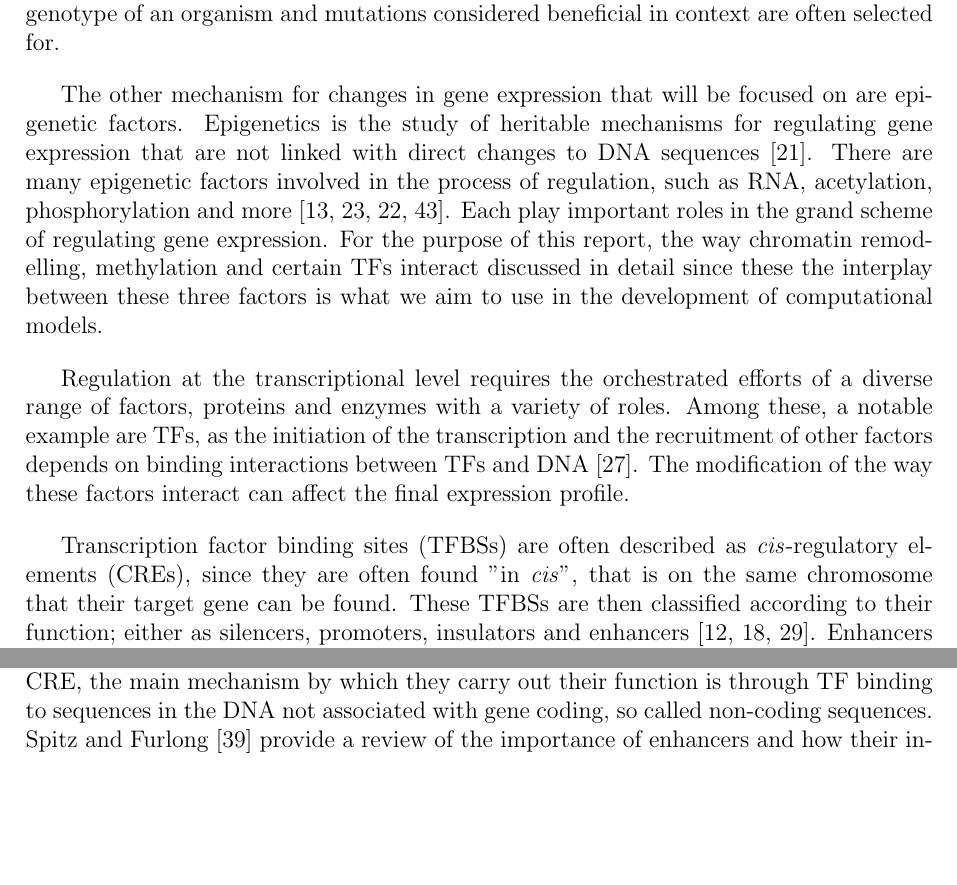
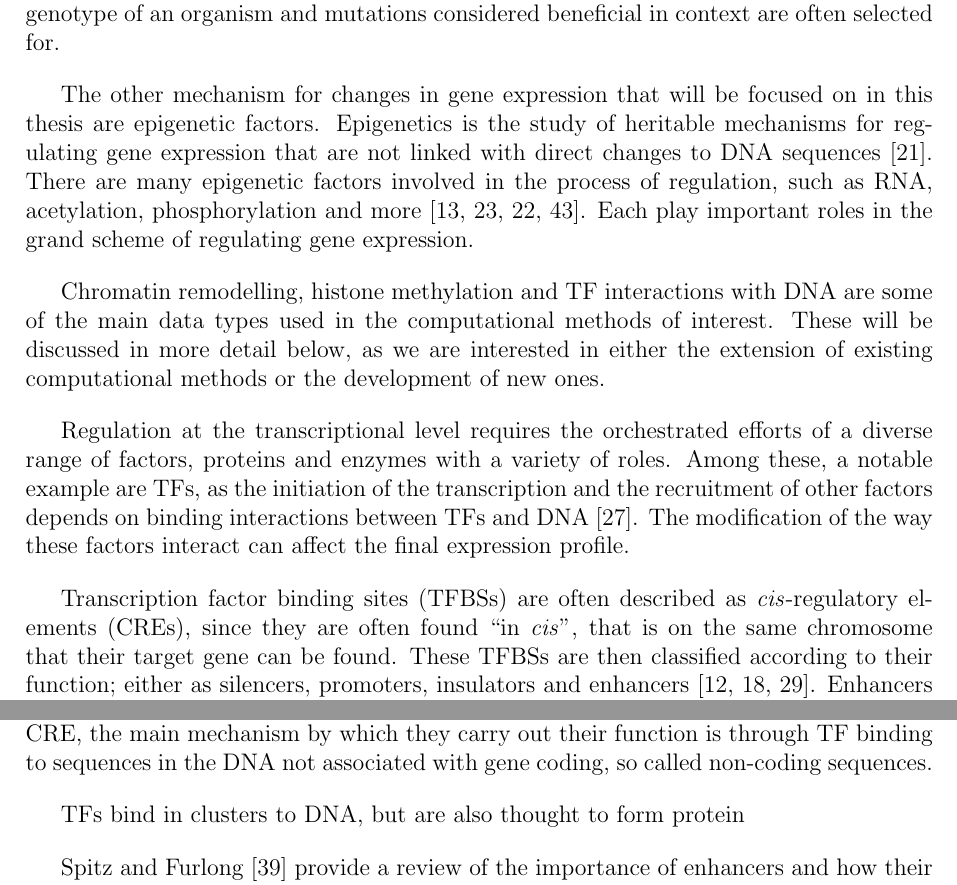
Before and after one commit to dmaderazo/886983_Dominic_Maderazo_Candidature_Report, a LaTeX document (main.tex, which reads Enhancers.tex): two parts of page 2 of 13, joined at a grey line, cut so that both start at the same text, the shorter picture padded with empty space. Compiled offline with pdfLaTeX.

Commit message:
Thurs morning

```diff
--- a/Enhancers.tex
+++ b/Enhancers.tex
@@ -27,12 +27,20 @@
         % This disease is an extreme case of what can go wrong when mutations occur in DNA.
         Mutations in organisms that lead to expression of genotypes that are beneficial for an organism can be positively selected for in an organism in an appropriate context. Whether a mutation that results in a different genotype is beneficial or not for an organism is context dependent, but this is essentially one of the drivers of evolution. Fortunately, there is typically some redundancy when it comes to the genotype of an organism and mutations considered beneficial in context are often selected for.
 
-        The other mechanism for changes in gene expression that will be focused on are epigenetic factors. Epigenetics is the study of heritable mechanisms for regulating gene expression that are not linked with direct changes to DNA sequences~\cite{holliday2006epigenetics}. There are many epigenetic factors involved in the process of regulation, such as RNA, acetylation, phosphorylation and more~\cite{geiman2002chromatin, jaenisch2003epigenetic, holoch2015rna, waterland2003transposable}. Each play important roles in the grand scheme of regulating gene expression. For the purpose of this report, the way chromatin remodelling, methylation and certain TFs interact discussed in detail since these the interplay between these three factors is what we aim to use in the development of computational models.
+        The other mechanism for changes in gene expression that will be focused on in this thesis are epigenetic factors. Epigenetics is the study of heritable mechanisms for regulating gene expression that are not linked with direct changes to DNA sequences~\cite{holliday2006epigenetics}. There are many epigenetic factors involved in the process of regulation, such as RNA, acetylation, phosphorylation and more~\cite{geiman2002chromatin, jaenisch2003epigenetic, holoch2015rna, waterland2003transposable}. Each play important roles in the grand scheme of regulating gene expression.
+
+        Chromatin remodelling, histone methylation and TF interactions with DNA are some of the main data types used in the computational methods of interest. These will be discussed in more detail below, as we are interested in either the extension of existing computational methods or the development of new ones.
+
+        % For the purpose of this report, the way chromatin remodelling, methylation and certain TFs interact discussed in detail since these the interplay between these three factors is what we aim to use in the development of computational models.
 
 
         Regulation at the transcriptional level requires the orchestrated efforts of a diverse range of factors, proteins and enzymes with a variety of roles. Among these, a notable example are TFs, as the initiation of the transcription and the recruitment of other factors depends on binding interactions between TFs and DNA~\cite{lemon2000orchestrated}. The modification of the way these factors interact can affect the final expression profile.
 
-        Transcription factor binding sites (TFBSs) are often described as \emph{cis}-regulatory elements (CREs), since they are often found "in \emph{cis}", that is on the same chromosome that their target gene can be found. These TFBSs are then classified according to their function; either as silencers, promoters, insulators and enhancers~\cite{gaszner2006insulators, gross1988nuclease, li1999locus}. Enhancers are segments of DNA, usually a few 100 base pairs in length, that act as platforms for the recruitment of TFs for the regulation of transcription~\cite{spitz2012transcription}. Regardless of the type of CRE, the main mechanism by which they carry out their function is through TF binding to sequences in the DNA not associated with gene coding, so called non-coding sequences. Spitz and Furlong~\cite{spitz2012transcription} provide a review of the importance of enhancers and how their interactions with each other to form enhancer complexes and different models of TF-DNA and TF-TF interactions.
+        Transcription factor binding sites (TFBSs) are often described as \emph{cis}-regulatory elements (CREs), since they are often found ``in \emph{cis}", that is on the same chromosome that their target gene can be found. These TFBSs are then classified according to their function; either as silencers, promoters, insulators and enhancers~\cite{gaszner2006insulators, gross1988nuclease, li1999locus}. Enhancers are segments of DNA, usually a few 100 base pairs in length, that act as platforms for the recruitment of TFs for the regulation of transcription~\cite{spitz2012transcription}. Regardless of the type of CRE, the main mechanism by which they carry out their function is through TF binding to sequences in the DNA not associated with gene coding, so called non-coding sequences.
+
+        TFs bind in clusters to DNA, but are also thought to form protein
+
+        Spitz and Furlong~\cite{spitz2012transcription} provide a review of the importance of enhancers and how their interactions with each other to form enhancer complexes and different models of TF-DNA and TF-TF interactions.
 
         In order for these TFs to bind to DNA, they require access to their target binding sites. As mentioned earlier, DNA is packaged into nucleosomes and subsequently chromatin. Depending on the configuration of the packaging, this may hinder or facilitate the expression of a gene by either limiting or increasing the accessibility to regions of DNA~\cite{li2007role}. A particular chromatin structure is required to maintain proper gene expression. It has been shown that failure to maintain such proper structure can result in changes in gene expression~\cite{ehrlich2001dna}. Chromatin remodelling is the process of repackaging the chromatin and changing the accessibility to different regions in the DNA. %For example, genes located in closed chromatin can be silenced due to the binding sites required for the intiation of transcription not being able to be reached.
 
```
Also changed, not shown: Enhancers.tex (4 more changed lines).
